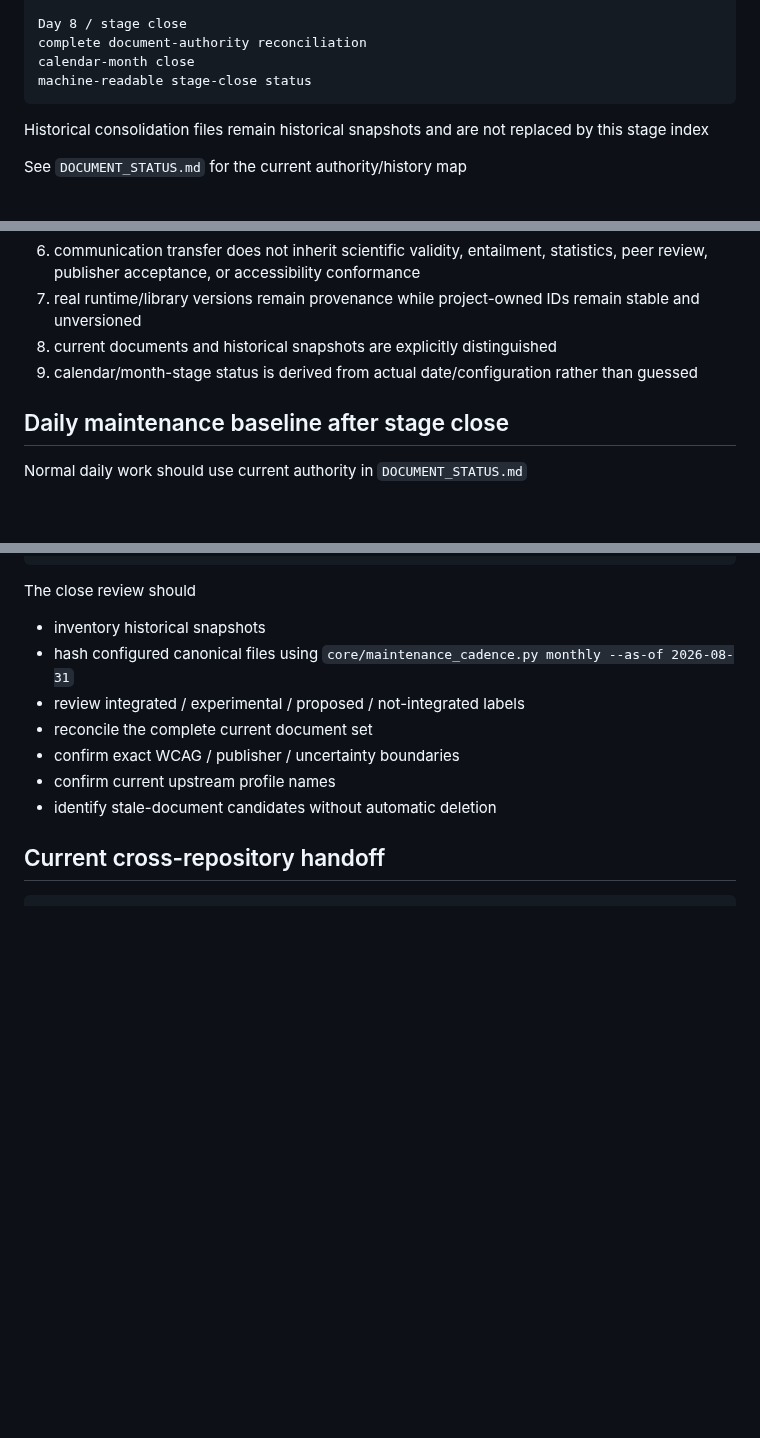
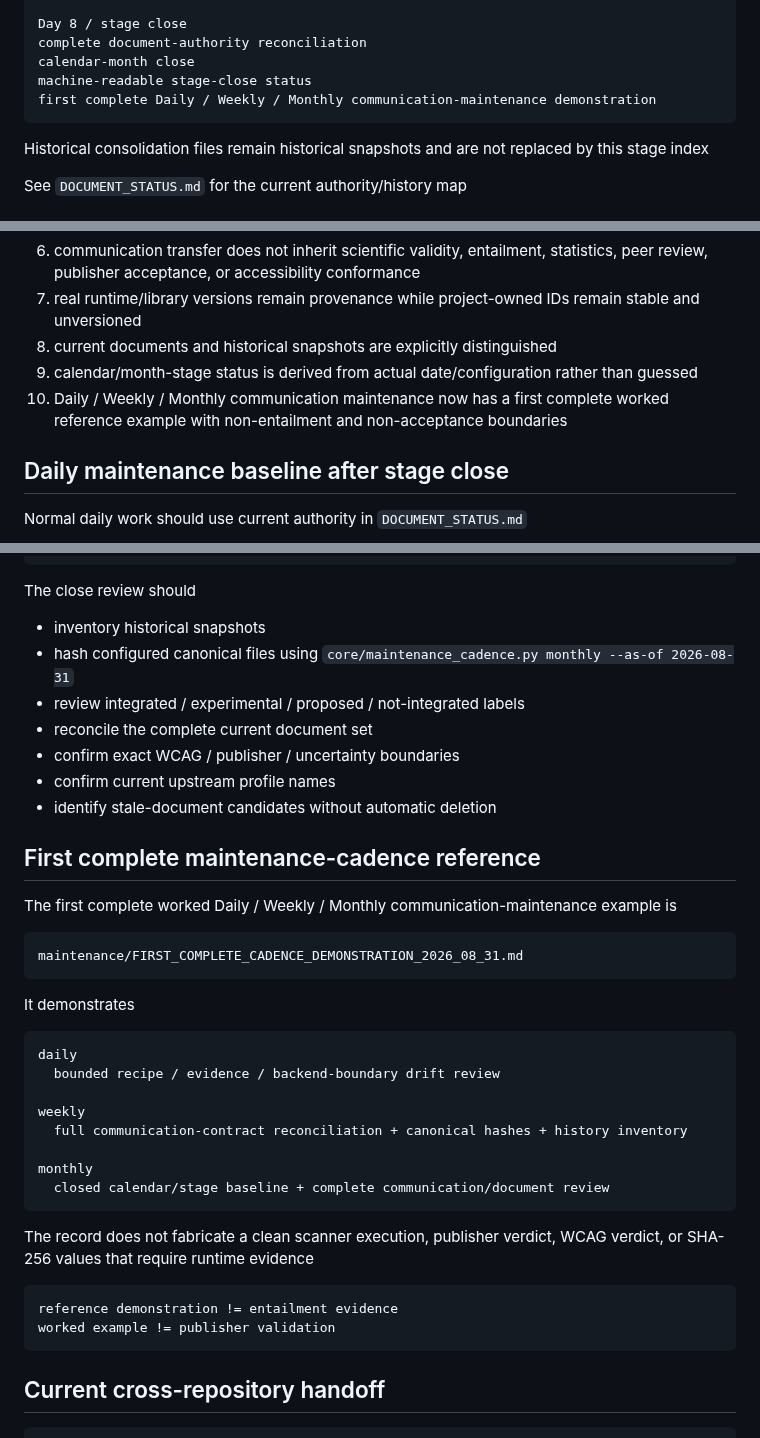
Before and after one commit to lostlight530/sci-render-kit, a Markdown page: STAGE_2026_08_MAINTENANCE.md, 3 parts joined by grey strips. Rendered like a GitHub page; blank space fills up the shorter version.

Commit message:
docs: register first complete communication maintenance demonstration in stage close

````diff
--- a/STAGE_2026_08_MAINTENANCE.md
+++ b/STAGE_2026_08_MAINTENANCE.md
@@ -31,6 +31,7 @@ Day 8 / stage close
 complete document-authority reconciliation
 calendar-month close
 machine-readable stage-close status
+first complete Daily / Weekly / Monthly communication-maintenance demonstration
 ```
 
 Historical consolidation files remain historical snapshots and are not replaced by this stage index
@@ -80,6 +81,7 @@ The closed stage establishes these durable rules
 7. real runtime/library versions remain provenance while project-owned IDs remain stable and unversioned
 8. current documents and historical snapshots are explicitly distinguished
 9. calendar/month-stage status is derived from actual date/configuration rather than guessed
+10. Daily / Weekly / Monthly communication maintenance now has a first complete worked reference example with non-entailment and non-acceptance boundaries
 
 ## Daily maintenance baseline after stage close
 
@@ -149,6 +151,34 @@ The close review should
 - confirm current upstream profile names
 - identify stale-document candidates without automatic deletion
 
+## First complete maintenance-cadence reference
+
+The first complete worked Daily / Weekly / Monthly communication-maintenance example is
+
+```text
+maintenance/FIRST_COMPLETE_CADENCE_DEMONSTRATION_2026_08_31.md
+```
+
+It demonstrates
+
+```text
+daily
+  bounded recipe / evidence / backend-boundary drift review
+
+weekly
+  full communication-contract reconciliation + canonical hashes + history inventory
+
+monthly
+  closed calendar/stage baseline + complete communication/document review
+```
+
+The record does not fabricate a clean scanner execution, publisher verdict, WCAG verdict, or SHA-256 values that require runtime evidence
+
+```text
+reference demonstration != entailment evidence
+worked example != publisher validation
+```
+
 ## Current cross-repository handoff
 
 ```text
````
Also changed, not shown: other parts of STAGE_2026_08_MAINTENANCE.md (+1 -0 lines).
